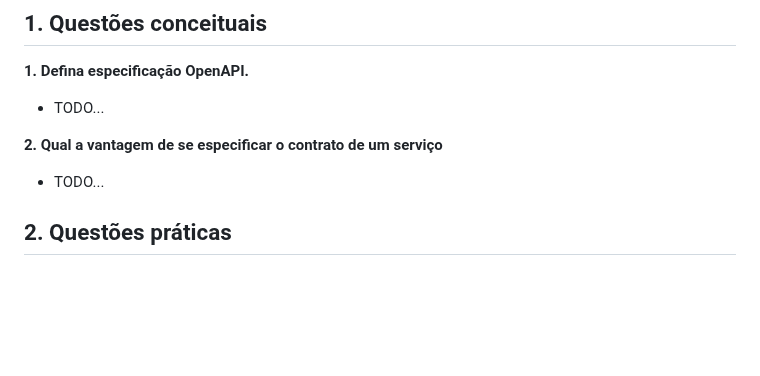
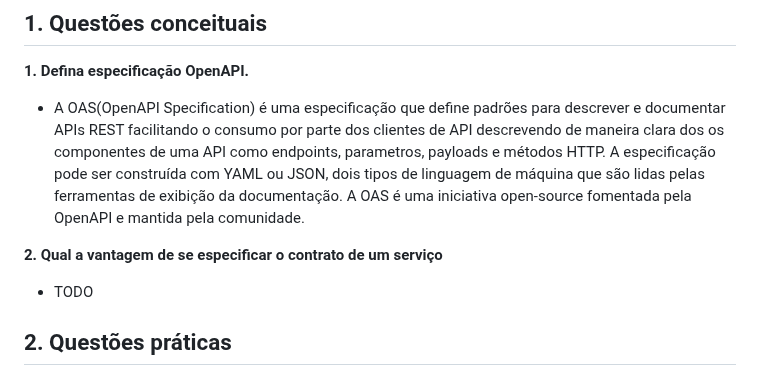
Before and after one commit to LuisCarlosRojasTorres/MSA, a Markdown page: Trabalho3.md, the part around the change. Drawn GitHub-style; blank space fills up the shorter version.

Commit message:
Update Trabalho3.md Questão 1

```diff
--- a/Trabalho3.md
+++ b/Trabalho3.md
@@ -31,10 +31,10 @@ NOTA: O repositorio deste trabalho se encontra em `https://github.com/LuisCarlos
 ##  1. <a name='Questesconceituais'></a> Questões conceituais
 
 **1. Defina especificação OpenAPI.**
-- TODO...
+- A OAS(OpenAPI Specification) é uma especificação que define padrões para descrever e documentar APIs REST facilitando o consumo por parte dos clientes de API descrevendo de maneira clara dos os componentes de uma API como endpoints, parametros, payloads e métodos HTTP. A especificação pode ser construída com YAML ou JSON, dois tipos de linguagem de máquina que são lidas pelas ferramentas de exibição da documentação. A OAS é uma iniciativa open-source fomentada pela OpenAPI e mantida pela comunidade.
 
 **2. Qual a vantagem de se especificar o contrato de um serviço**
-- TODO...
+- TODO
 
 ##  2. <a name='Questesprticas'></a> Questões práticas
 - Elabore o contrato OpenAPI para o serviço web RESTful referente a tarefa de implementação de serviços RESTful. Considere a especificação do contrato para os endpoints do serviço e para os respectivos esquemas:
```
